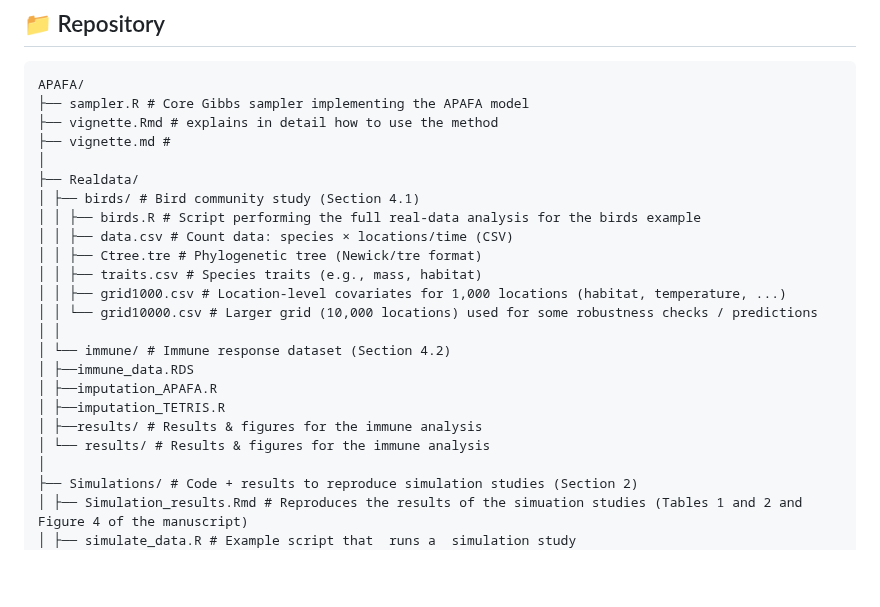
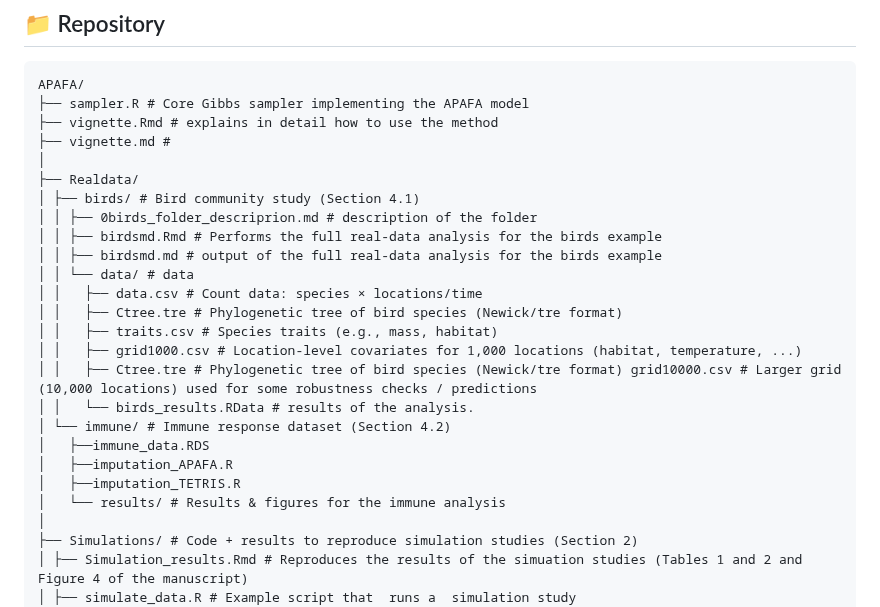
Before and after one commit to elenabortolato/APAFA, a Markdown page: README.md, the part around the change. Rendered like a GitHub page; blank space fills up the shorter version.

```diff
--- a/README.md
+++ b/README.md
@@ -23,19 +23,21 @@ APAFA/
 │
 ├── Realdata/
 │ ├── birds/ # Bird community study (Section 4.1)
-│ │ ├── birds.R # Script performing the full real-data analysis for the birds example
-│ │ ├── data.csv # Count data: species × locations/time (CSV)
-│ │ ├── Ctree.tre # Phylogenetic tree (Newick/tre format)
-│ │ ├── traits.csv # Species traits (e.g., mass, habitat)
-│ │ ├── grid1000.csv # Location-level covariates for 1,000 locations (habitat, temperature, ...)
-│ │ └── grid10000.csv # Larger grid (10,000 locations) used for some robustness checks / predictions
-│ │
+│ │ ├── 0birds_folder_descriprion.md # description of the folder
+│ │ ├── birdsmd.Rmd # Performs the full real-data analysis for the birds example
+│ │ ├── birdsmd.md # output of the full real-data analysis for the birds example
+│ │ └── data/ # data
+│ │   ├── data.csv # Count data: species × locations/time
+│ │   ├── Ctree.tre # Phylogenetic tree of bird species (Newick/tre format)
+│ │   ├── traits.csv # Species traits (e.g., mass, habitat)
+│ │   ├── grid1000.csv # Location-level covariates for 1,000 locations (habitat, temperature, ...)
+│ │   ├── Ctree.tre # Phylogenetic tree of bird species (Newick/tre format) grid10000.csv # Larger grid (10,000 locations) used for some robustness checks / predictions
+│ │   └── birds_results.RData # results of the analysis.
 │ └── immune/ # Immune response dataset (Section 4.2)
-│ ├──immune_data.RDS
-│ ├──imputation_APAFA.R
-│ ├──imputation_TETRIS.R
-│ ├──results/ # Results & figures for the immune analysis
-│ └── results/ # Results & figures for the immune analysis
+│   ├──immune_data.RDS
+│   ├──imputation_APAFA.R
+│   ├──imputation_TETRIS.R
+│   └── results/ # Results & figures for the immune analysis
 │
 ├── Simulations/ # Code + results to reproduce simulation studies (Section 2)
 │ ├── Simulation_results.Rmd # Reproduces the results of the simuation studies (Tables 1 and 2 and Figure 4 of the manuscript)
```
